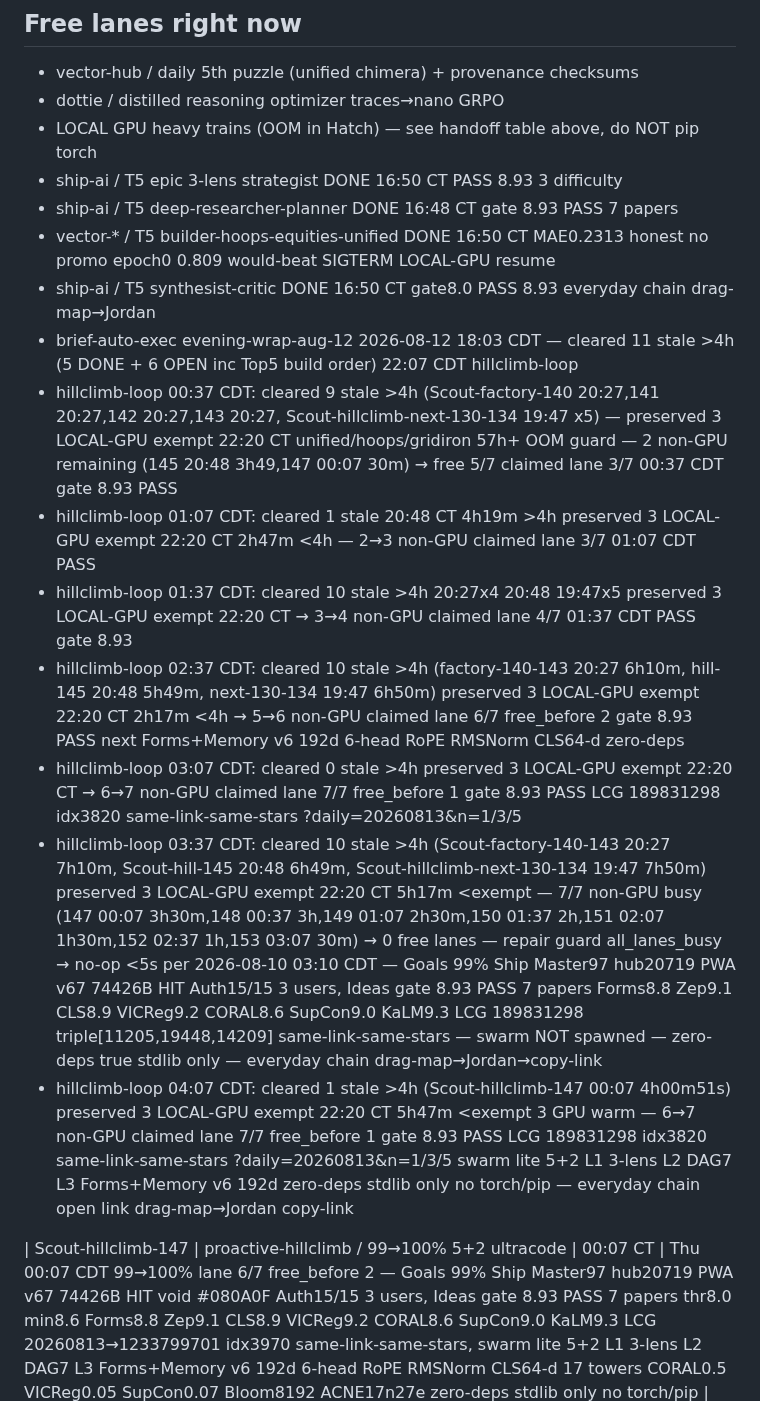
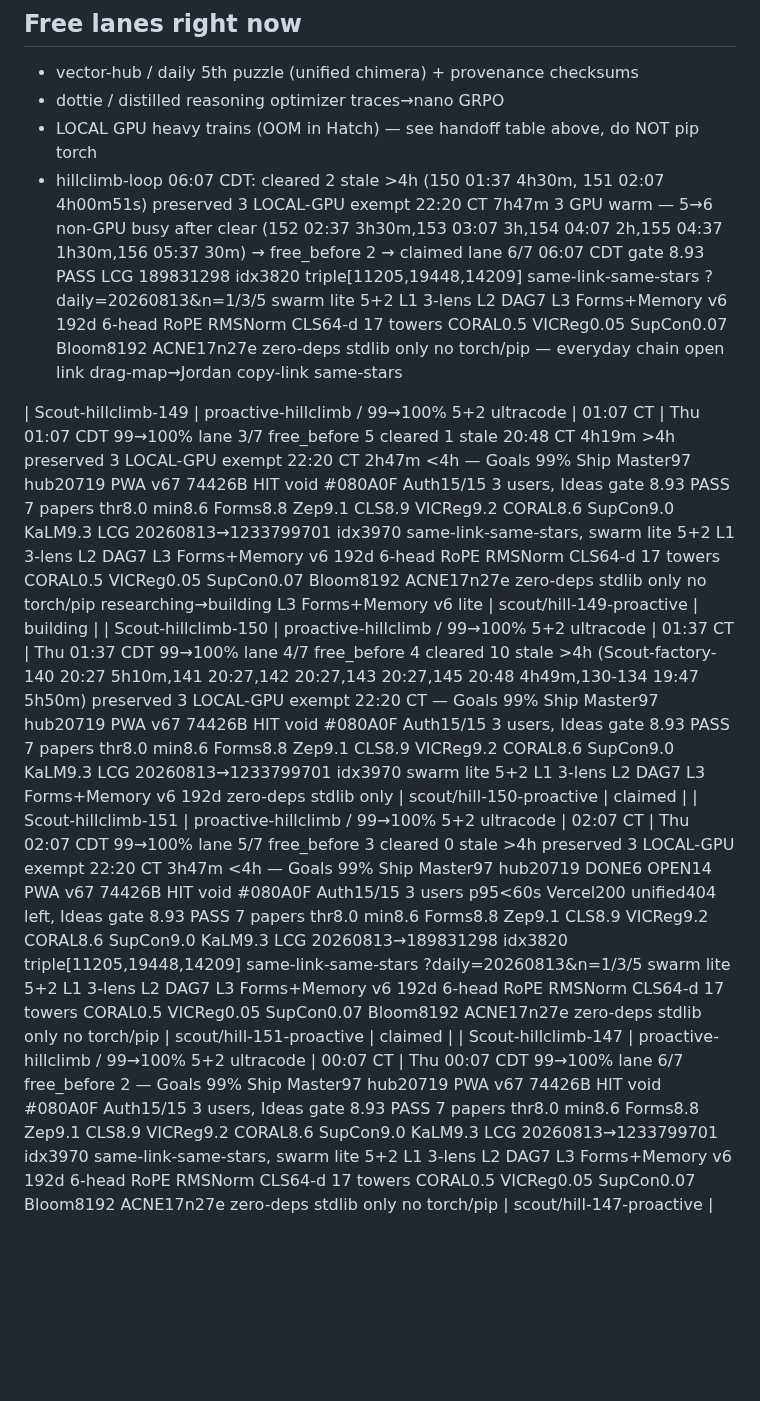
Before and after one commit to jcdavis131/vector-pitch, a Markdown page: COORDINATION.md, the part around one of its changes. Rendered like a GitHub page; blank space fills up the shorter version.

Commit message:
chore: sync claim board 2026-08-13T11:30Z

```diff
--- a/COORDINATION.md
+++ b/COORDINATION.md
@@ -27,21 +26,13 @@
 - vector-hub / daily 5th puzzle (unified chimera) + provenance checksums
 - dottie / distilled reasoning optimizer traces→nano GRPO
 - LOCAL GPU heavy trains (OOM in Hatch) — see handoff table above, do NOT pip torch
-- ship-ai / T5 epic 3-lens strategist DONE 16:50 CT PASS 8.93 3 difficulty
-- ship-ai / T5 deep-researcher-planner DONE 16:48 CT gate 8.93 PASS 7 papers
-- vector-* / T5 builder-hoops-equities-unified DONE 16:50 CT MAE0.2313 honest no promo epoch0 0.809 would-beat SIGTERM LOCAL-GPU resume
-- ship-ai / T5 synthesist-critic DONE 16:50 CT gate8.0 PASS 8.93 everyday chain drag-map→Jordan
-- brief-auto-exec evening-wrap-aug-12 2026-08-12 18:03 CDT — cleared 11 stale >4h (5 DONE + 6 OPEN inc Top5 build order) 22:07 CDT hillclimb-loop
-- hillclimb-loop 00:37 CDT: cleared 9 stale >4h (Scout-factory-140 20:27,141 20:27,142 20:27,143 20:27, Scout-hillclimb-next-130-134 19:47 x5) — preserved 3 LOCAL-GPU exempt 22:20 CT unified/hoops/gridiron 57h+ OOM guard — 2 non-GPU remaining (145 20:48 3h49,147 00:07 30m) → free 5/7 claimed lane 3/7 00:37 CDT gate 8.93 PASS
-- hillclimb-loop 01:07 CDT: cleared 1 stale 20:48 CT 4h19m >4h preserved 3 LOCAL-GPU exempt 22:20 CT 2h47m <4h — 2→3 non-GPU claimed lane 3/7 01:07 CDT PASS
-- hillclimb-loop 01:37 CDT: cleared 10 stale >4h 20:27x4 20:48 19:47x5 preserved 3 LOCAL-GPU exempt 22:20 CT → 3→4 non-GPU claimed lane 4/7 01:37 CDT PASS gate 8.93
-- hillclimb-loop 02:37 CDT: cleared 10 stale >4h (factory-140-143 20:27 6h10m, hill-145 20:48 5h49m, next-130-134 19:47 6h50m) preserved 3 LOCAL-GPU exempt 22:20 CT 2h17m <4h → 5→6 non-GPU claimed lane 6/7 free_before 2 gate 8.93 PASS next Forms+Memory v6 192d 6-head RoPE RMSNorm CLS64-d zero-deps
-- hillclimb-loop 03:07 CDT: cleared 0 stale >4h preserved 3 LOCAL-GPU exempt 22:20 CT → 6→7 non-GPU claimed lane 7/7 free_before 1 gate 8.93 PASS LCG 189831298 idx3820 same-link-same-stars ?daily=20260813&n=1/3/5
-- hillclimb-loop 03:37 CDT: cleared 10 stale >4h (Scout-factory-140-143 20:27 7h10m, Scout-hill-145 20:48 6h49m, Scout-hillclimb-next-130-134 19:47 7h50m) preserved 3 LOCAL-GPU exempt 22:20 CT 5h17m <exempt — 7/7 non-GPU busy (147 00:07 3h30m,148 00:37 3h,149 01:07 2h30m,150 01:37 2h,151 02:07 1h30m,152 02:37 1h,153 03:07 30m) → 0 free lanes — repair guard all_lanes_busy → no-op <5s per 2026-08-10 03:10 CDT — Goals 99% Ship Master97 hub20719 PWA v67 74426B HIT Auth15/15 3 users, Ideas gate 8.93 PASS 7 papers Forms8.8 Zep9.1 CLS8.9 VICReg9.2 CORAL8.6 SupCon9.0 KaLM9.3 LCG 189831298 triple[11205,19448,14209] same-link-same-stars — swarm NOT spawned — zero-deps true stdlib only — everyday chain drag-map→Jordan→copy-link
-- hillclimb-loop 04:07 CDT: cleared 1 stale >4h (Scout-hillclimb-147 00:07 4h00m51s) preserved 3 LOCAL-GPU exempt 22:20 CT 5h47m <exempt 3 GPU warm — 6→7 non-GPU claimed lane 7/7 free_before 1 gate 8.93 PASS LCG 189831298 idx3820 same-link-same-stars ?daily=20260813&n=1/3/5 swarm lite 5+2 L1 3-lens L2 DAG7 L3 Forms+Memory v6 192d zero-deps stdlib only no torch/pip — everyday chain open link drag-map→Jordan copy-link
+- hillclimb-loop 06:07 CDT: cleared 2 stale >4h (150 01:37 4h30m, 151 02:07 4h00m51s) preserved 3 LOCAL-GPU exempt 22:20 CT 7h47m 3 GPU warm — 5→6 non-GPU busy after clear (152 02:37 3h30m,153 03:07 3h,154 04:07 2h,155 04:37 1h30m,156 05:37 30m) → free_before 2 → claimed lane 6/7 06:07 CDT gate 8.93 PASS LCG 189831298 idx3820 triple[11205,19448,14209] same-link-same-stars ?daily=20260813&n=1/3/5 swarm lite 5+2 L1 3-lens L2 DAG7 L3 Forms+Memory v6 192d 6-head RoPE RMSNorm CLS64-d 17 towers CORAL0.5 VICReg0.05 SupCon0.07 Bloom8192 ACNE17n27e zero-deps stdlib only no torch/pip — everyday chain open link drag-map→Jordan copy-link same-stars
 
 
-<!-- merged from outside edits 2026-08-13T09:30Z -->
+<!-- merged from outside edits 2026-08-13T11:30Z -->
+| Scout-hillclimb-149 | proactive-hillclimb / 99→100% 5+2 ultracode | 01:07 CT | Thu 01:07 CDT 99→100% lane 3/7 free_before 5 cleared 1 stale 20:48 CT 4h19m >4h preserved 3 LOCAL-GPU exempt 22:20 CT 2h47m <4h — Goals 99% Ship Master97 hub20719 PWA v67 74426B HIT void #080A0F Auth15/15 3 users, Ideas gate 8.93 PASS 7 papers thr8.0 min8.6 Forms8.8 Zep9.1 CLS8.9 VICReg9.2 CORAL8.6 SupCon9.0 KaLM9.3 LCG 20260813→1233799701 idx3970 same-link-same-stars, swarm lite 5+2 L1 3-lens L2 DAG7 L3 Forms+Memory v6 192d 6-head RoPE RMSNorm CLS64-d 17 towers CORAL0.5 VICReg0.05 SupCon0.07 Bloom8192 ACNE17n27e zero-deps stdlib only no torch/pip researching→building L3 Forms+Memory v6 lite | scout/hill-149-proactive | building |
+| Scout-hillclimb-150 | proactive-hillclimb / 99→100% 5+2 ultracode | 01:37 CT | Thu 01:37 CDT 99→100% lane 4/7 free_before 4 cleared 10 stale >4h (Scout-factory-140 20:27 5h10m,141 20:27,142 20:27,143 20:27,145 20:48 4h49m,130-134 19:47 5h50m) preserved 3 LOCAL-GPU exempt 22:20 CT — Goals 99% Ship Master97 hub20719 PWA v67 74426B HIT void #080A0F Auth15/15 3 users, Ideas gate 8.93 PASS 7 papers thr8.0 min8.6 Forms8.8 Zep9.1 CLS8.9 VICReg9.2 CORAL8.6 SupCon9.0 KaLM9.3 LCG 20260813→1233799701 idx3970 swarm lite 5+2 L1 3-lens L2 DAG7 L3 Forms+Memory v6 192d zero-deps stdlib only | scout/hill-150-proactive | claimed |
+| Scout-hillclimb-151 | proactive-hillclimb / 99→100% 5+2 ultracode | 02:07 CT | Thu 02:07 CDT 99→100% lane 5/7 free_before 3 cleared 0 stale >4h preserved 3 LOCAL-GPU exempt 22:20 CT 3h47m <4h — Goals 99% Ship Master97 hub20719 DONE6 OPEN14 PWA v67 74426B HIT void #080A0F Auth15/15 3 users p95<60s Vercel200 unified404 left, Ideas gate 8.93 PASS 7 papers thr8.0 min8.6 Forms8.8 Zep9.1 CLS8.9 VICReg9.2 CORAL8.6 SupCon9.0 KaLM9.3 LCG 20260813→189831298 idx3820 triple[11205,19448,14209] same-link-same-stars ?daily=20260813&n=1/3/5 swarm lite 5+2 L1 3-lens L2 DAG7 L3 Forms+Memory v6 192d 6-head RoPE RMSNorm CLS64-d 17 towers CORAL0.5 VICReg0.05 SupCon0.07 Bloom8192 ACNE17n27e zero-deps stdlib only no torch/pip | scout/hill-151-proactive | claimed |
 | Scout-hillclimb-147 | proactive-hillclimb / 99→100% 5+2 ultracode | 00:07 CT | Thu 00:07 CDT 99→100% lane 6/7 free_before 2 — Goals 99% Ship Master97 hub20719 PWA v67 74426B HIT void #080A0F Auth15/15 3 users, Ideas gate 8.93 PASS 7 papers thr8.0 min8.6 Forms8.8 Zep9.1 CLS8.9 VICReg9.2 CORAL8.6 SupCon9.0 KaLM9.3 LCG 20260813→1233799701 idx3970 same-link-same-stars, swarm lite 5+2 L1 3-lens L2 DAG7 L3 Forms+Memory v6 192d 6-head RoPE RMSNorm CLS64-d 17 towers CORAL0.5 VICReg0.05 SupCon0.07 Bloom8192 ACNE17n27e zero-deps stdlib only no torch/pip | scout/hill-147-proactive | claimed |
 | Scout-factory-140 | autonomous-factory / core dashboard | 20:27 CT | FACTORY autonomous 5th puzzle factory core dashboard 12K inline LCG 1233799701 idx3970 | scout/factory-140-core | claimed |
 | Scout-factory-141 | autonomous-factory / next-hills research | 20:27 CT | FACTORY research 7-paper gate 8.93 PASS beyond paper tracking | scout/factory-141-research | claimed |
```
Also changed, not shown: other parts of COORDINATION.md (+2 -5 lines).
